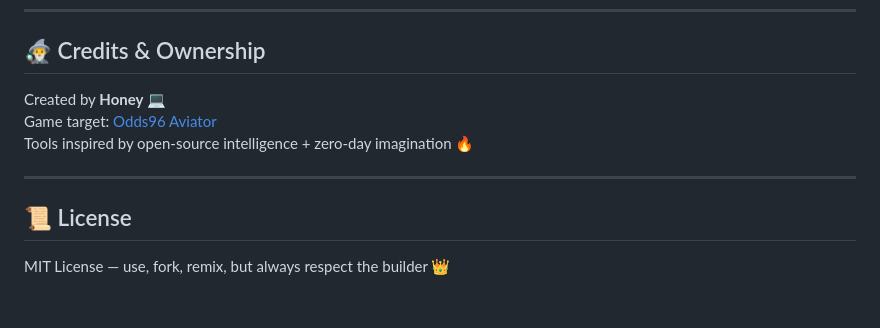
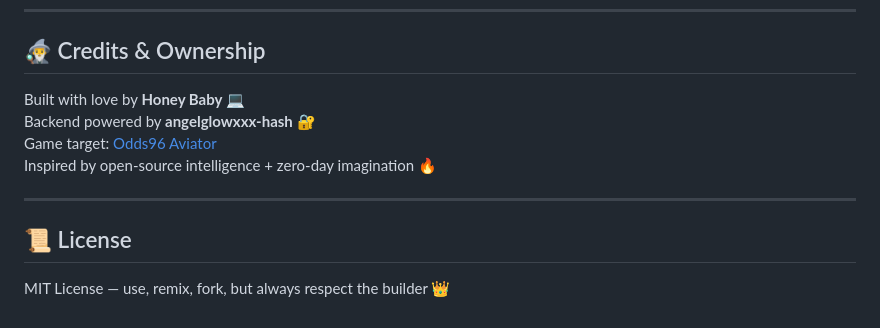
Before and after one commit to angelglowxxx-hash/aviator-skysniper-extension, a Markdown page: README.md, the part around the change printed below. GitHub-like rendering.

```diff
--- a/README.md
+++ b/README.md
@@ -134,12 +94,13 @@ You can host these yourself or use default endpoints.
 
 ## 🧙‍♂️ Credits & Ownership
 
-Created by **Honey** 💻
+Built with love by **Honey Baby** 💻
+Backend powered by **angelglowxxx-hash** 🔐
 Game target: [Odds96 Aviator](https://odds96.in/en/casino/game/3838-aviator)
-Tools inspired by open-source intelligence + zero-day imagination 🔥
+Inspired by open-source intelligence + zero-day imagination 🔥
 
 ---
 
 ## 📜 License
 
-MIT License — use, fork, remix, but always respect the builder 👑
+MIT License — use, remix, fork, but always respect the builder 👑
```
Also changed, not shown: other parts of README.md (+60 -100 lines).
